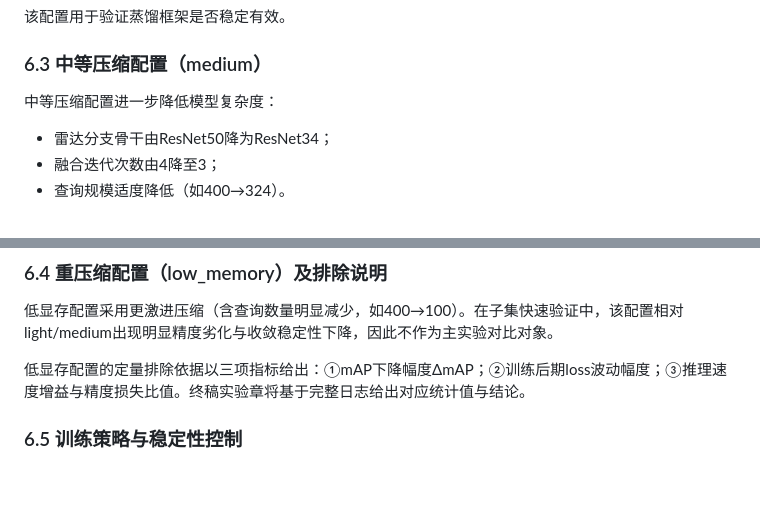
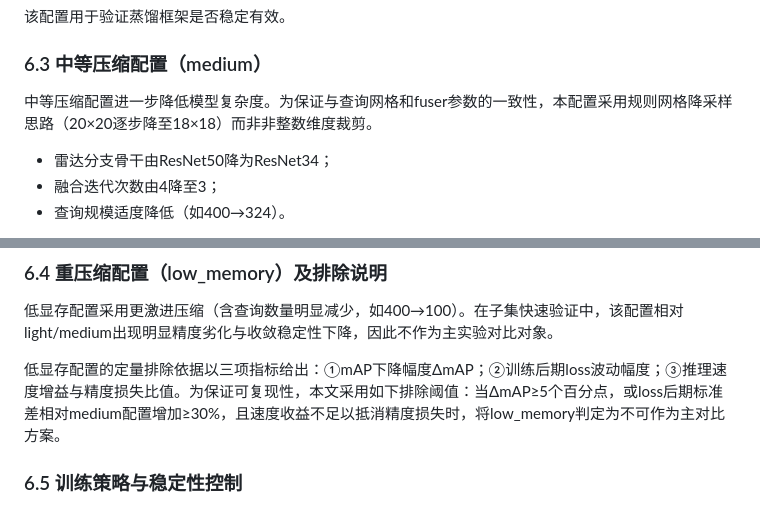
Before and after one commit to lawliet103110-art/dpft, a Markdown page: 毕业论文正文草稿（扩展版）.md, 2 parts joined by grey strips. GitHub-like rendering; blank space fills up the shorter version.

Commit message:
Add objective exclusion thresholds and medium-grid rationale
Agent-Logs-Url: https://github.com/lawliet103110-art/dpft/sessions/1043e67e-0524-45f3-9ac3-31285372050a

Co-authored-by: lawliet103110-art <247488912+lawliet103110-art@users.noreply.github.com>

```diff
--- a/毕业论文正文草稿（扩展版）.md
+++ b/毕业论文正文草稿（扩展版）.md
@@ -278,7 +278,7 @@ KDLoss负责将标准检测损失与蒸馏损失统一：
 
 ### 6.3 中等压缩配置（medium）
 
-中等压缩配置进一步降低模型复杂度：
+中等压缩配置进一步降低模型复杂度。为保证与查询网格和fuser参数的一致性，本配置采用规则网格降采样思路（20×20逐步降至18×18）而非非整数维度裁剪。
 
 - 雷达分支骨干由ResNet50降为ResNet34；
 - 融合迭代次数由4降至3；
@@ -297,7 +297,7 @@ KDLoss负责将标准检测损失与蒸馏损失统一：
 
 低显存配置采用更激进压缩（含查询数量明显减少，如400→100）。在子集快速验证中，该配置相对light/medium出现明显精度劣化与收敛稳定性下降，因此不作为主实验对比对象。
 
-低显存配置的定量排除依据以三项指标给出：①mAP下降幅度ΔmAP；②训练后期loss波动幅度；③推理速度增益与精度损失比值。终稿实验章将基于完整日志给出对应统计值与结论。
+低显存配置的定量排除依据以三项指标给出：①mAP下降幅度ΔmAP；②训练后期loss波动幅度；③推理速度增益与精度损失比值。为保证可复现性，本文采用如下排除阈值：当ΔmAP≥5个百分点，或loss后期标准差相对medium配置增加≥30%，且速度收益不足以抵消精度损失时，将low_memory判定为不可作为主对比方案。
 
 ### 6.5 训练策略与稳定性控制
 
```
